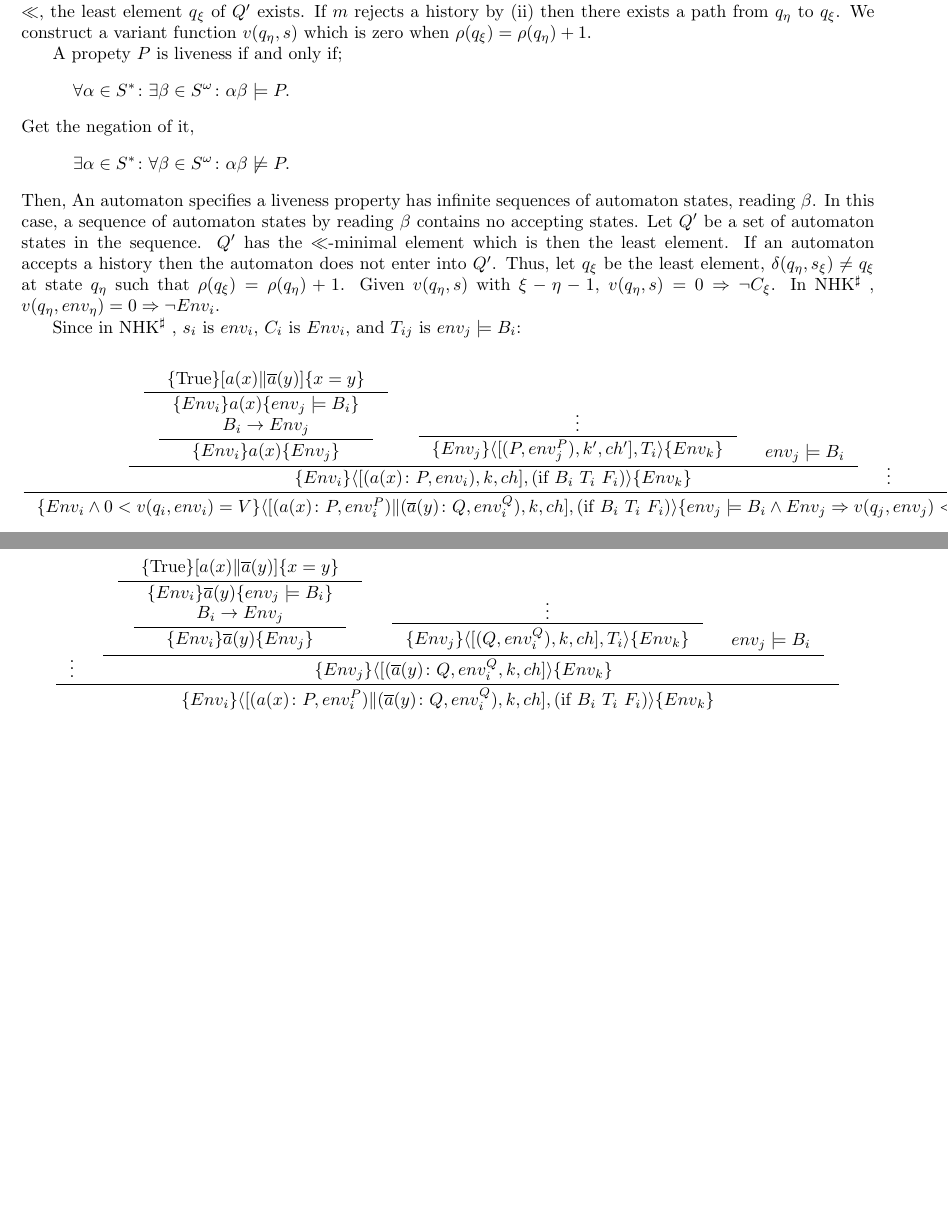
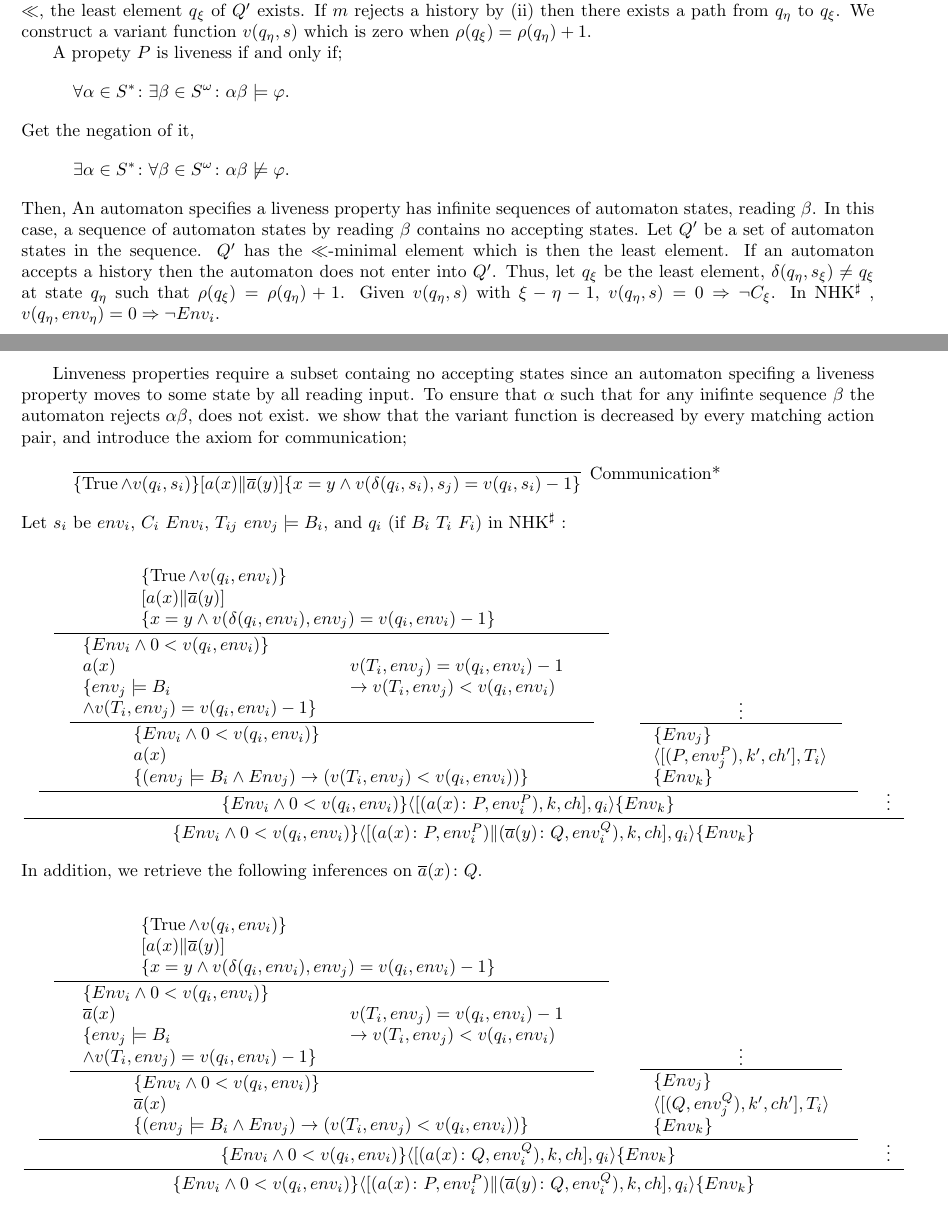
Before and after one commit to nagatou/rccs, a LaTeX paper (Docs/manual-en.tex): two parts of pages 20 and 21 of 22, joined at a grey line, cut so that both start at the same text, the shorter picture padded with empty space. Compiled offline with pdfLaTeX.

Commit message:
Complete the proof of soundness

```diff
--- a/Docs/manual-en.tex
+++ b/Docs/manual-en.tex
@@ -34,7 +34,8 @@
 \newtheorem{axiom}{AXIOM}[section]
 \newtheorem{theorem}{THEOREM}[section]
 \newtheorem{lemma}{LEMMA}[section]
-\usepackage[inference]{semantic}
+\usepackage[inference,shorthand]{semantic}
+\mathlig{->}{\rightarrow}
 \input{style}
 %----------------------------------------------------------
 \title{Welcome to the world of \NHK\\
@@ -935,11 +936,11 @@ We construct a variant function \(v(q_{\eta},s)\) which is zero when \(\rho(q_{\
 
 A propety $P$ is liveness if and only if;
   \begin{displaymath}
-\forall\alpha\in S^*\colon\exists\beta\in S^{\omega}\colon\alpha\beta\models P.
+\forall\alpha\in S^{*}\colon\exists\beta\in S^{\omega}\colon\alpha\beta\models\varphi.
   \end{displaymath}
 Get the negation of it,
   \begin{displaymath}
-\exists\alpha\in S^*\colon\forall\beta\in S^{\omega}\colon\alpha\beta\not\models P.
+\exists\alpha\in S^{*}\colon\forall\beta\in S^{\omega}\colon\alpha\beta\not\models\varphi.
   \end{displaymath}
 Then, An automaton specifies a liveness property has infinite sequences of automaton states, reading \(\beta\).
 In this case, a sequence of automaton states by reading \(\beta\) contains no accepting states.
@@ -950,31 +951,54 @@ Thus, let \(q_{\xi}\) be the least element, \(\delta(q_{\eta},s_{\xi})\neq q_{\x
 Given \(v(q_{\eta},s)\) with \(\xi-\eta-1\), \(v(q_{\eta},s)=0\Rightarrow\neg C_{\xi}\).
 In \NHK, \(v(q_{\eta},env_{\eta})=0\Rightarrow\neg Env_i\).
 
-Since in \NHK, \(s_i\) is \(env_i\), \(C_i\) is \(Env_i\), and \(T_{ij}\) is \(env_j\models B_i\):
+Linveness properties require a subset containg no accepting states since an automaton specifing a liveness property moves to some state by all reading input.
+To ensure that \(\alpha\) such that for any inifinte sequence \(\beta\) the automaton rejects \(\alpha\beta\), does not exist.
+we show that the variant function is decreased by every matching action pair,
+and introduce the axiom for communication;
+  \begin{displaymath}
+\infer[\mbox{Communication*}]
+      {\{\Truerm\wedge v(q_i,s_i)\}[a(x)\|\bijection{a}(y)]\{x=y\wedge v(\delta(q_i,s_i),s_j)=v(q_i,s_i)-1\}}
+      {}
+  \end{displaymath}
+Let \(s_i\) be \(env_i\), \(C_i\) \(Env_i\), \(T_{ij}\) \(env_j\models B_i\), and \(q_i\) \((\mbox{if}\ B_i\ T_i\ F_i)\) in \NHK:
   \begin{center}
     \begin{math}
 \inference{
   \inference{
-    \inference{\{\Truerm\}[a(x)\|\bijection{a}(y)]\{x=y\}}
-    {\inference{\{Env_i\}a(x)\{env_j\models B_i\}\\
-                  B_i\rightarrow Env_j} {\{Env_i\}a(x)\{Env_j\}}}&
+    \inference{\parbox{76mm}{\(\{\Truerm\wedge v(q_i,env_i)\}\)\\\([a(x)\|\bijection{a}(y)]\)\\
+                             \(\{x=y\wedge v(\delta(q_i,env_i),env_j)=v(q_i,env_i)-1\}\)}}
+    {\inference{\parbox{48mm}{\(\{Env_i\wedge 0<v(q_i,env_i)\}\)\\
+                             \(a(x)\)\\
+                             \(\{env_j\models B_i\)\\\(\wedge v(T_i,env_j)=v(q_i,env_i)-1\}\)}&
+                  \parbox{46mm}{\(v(T_i,env_j)=v(q_i,env_i)-1\)\\\(->v(T_i,env_j)<v(q_i,env_i)\)}}
+               {\parbox{79mm}{\(\{Env_i\wedge 0<v(q_i,env_i)\}\)\\\(a(x)\)\\\(\{(env_j\models B_i\wedge Env_j)->(v(T_i,env_j)<v(q_i,env_i))\}\)}}}&
      \inference{\vdots}
-     {\{Env_j\}\langle[(P,env_j^P),k',ch'],T_i\rangle\{Env_k\}}&env_j\models B_i}
-  {\{Env_i\}\langle[(a(x)\colon P,env_i),k,ch],(\mbox{if}\ B_i\ T_i\ F_i)\rangle\{Env_k\}}&\vdots}
-{\{Env_i\wedge 0<v(q_i,env_i)=V\}\langle[(a(x)\colon P,env_i^P)\|(\bijection{a}(y)\colon Q,env_i^Q),k,ch],(\mbox{if}\ B_i\ T_i\ F_i)\rangle\{env_j\models B_i\wedge Env_j\Rightarrow v(q_j,env_j)<V\}}
+     {\parbox{35mm}{\(\{Env_j\}\)\\
+                   \(\langle[(P,env_j^P),k',ch'],T_i\rangle\)\\
+                   \(\{Env_k\}\)}}}
+  {\{Env_i\wedge 0<v(q_i,env_i)\}\langle[(a(x)\colon P,env_i^P),k,ch],q_i\rangle\{Env_k\}}&\vdots}
+{\{Env_i\wedge 0<v(q_i,env_i)\}\langle[(a(x)\colon P,env_i^P)\|(\bijection{a}(y)\colon Q,env_i^Q),k,ch],q_i\rangle\{Env_k\}}
     \end{math}
   \end{center}
 In addition, we retrieve the following inferences on \(\bijection{a}(x)\colon Q\).
   \begin{center}
     \begin{math}
 \inference{
-  \vdots&
-    \inference{\inference{\{\Truerm\}[a(x)\|\bijection{a}(y)]\{x=y\}}
-               {\inference{\{Env_i\}\bijection{a}(y)\{env_j\models B_i\}\\B_i\rightarrow Env_j}
-                {\{Env_i\}\bijection{a}(y)\{Env_j\}}}&
-                   \inference{\vdots}
-                   {\{Env_j\}\langle[(Q,env_i^Q),k,ch],T_i\rangle\{Env_k\}}&env_j\models B_i}
-   {\{Env_j\}\langle[(\bijection{a}(y)\colon Q,env_i^Q,k,ch]\rangle\{Env_k\}}}
-{\{Env_i\}\langle[(a(x)\colon P,env_i^P)\|(\bijection{a}(y)\colon Q,env_i^Q),k,ch],(\mbox{if}\ B_i\ T_i\ F_i)\rangle\{Env_k\}}
+  \inference{
+    \inference{\parbox{76mm}{\(\{\Truerm\wedge v(q_i,env_i)\}\)\\\([a(x)\|\bijection{a}(y)]\)\\
+                             \(\{x=y\wedge v(\delta(q_i,env_i),env_j)=v(q_i,env_i)-1\}\)}}
+    {\inference{\parbox{48mm}{\(\{Env_i\wedge 0<v(q_i,env_i)\}\)\\
+                             \(\bijection{a}(x)\)\\
+                             \(\{env_j\models B_i\)\\\(\wedge v(T_i,env_j)=v(q_i,env_i)-1\}\)}&
+                  \parbox{46mm}{\(v(T_i,env_j)=v(q_i,env_i)-1\)\\\(->v(T_i,env_j)<v(q_i,env_i)\)}}
+               {\parbox{79mm}{\(\{Env_i\wedge 0<v(q_i,env_i)\}\)\\
+                              \(\bijection{a}(x)\)\\
+                              \(\{(env_j\models B_i\wedge Env_j)->(v(T_i,env_j)<v(q_i,env_i))\}\)}}}&
+     \inference{\vdots}
+     {\parbox{35mm}{\(\{Env_j\}\)\\
+                   \(\langle[(Q,env_j^Q),k',ch'],T_i\rangle\)\\
+                   \(\{Env_k\}\)}}}
+  {\{Env_i\wedge 0<v(q_i,env_i)\}\langle[(a(x)\colon Q,env_i^Q),k,ch],q_i\rangle\{Env_k\}}&\vdots}
+{\{Env_i\wedge 0<v(q_i,env_i)\}\langle[(a(x)\colon P,env_i^P)\|(\bijection{a}(y)\colon Q,env_i^Q),k,ch],q_i\rangle\{Env_k\}}
     \end{math}
   \end{center}
```
Also changed, not shown: Docs/manual-en.pdf, Docs/manual-en.tex (8 more changed lines).
